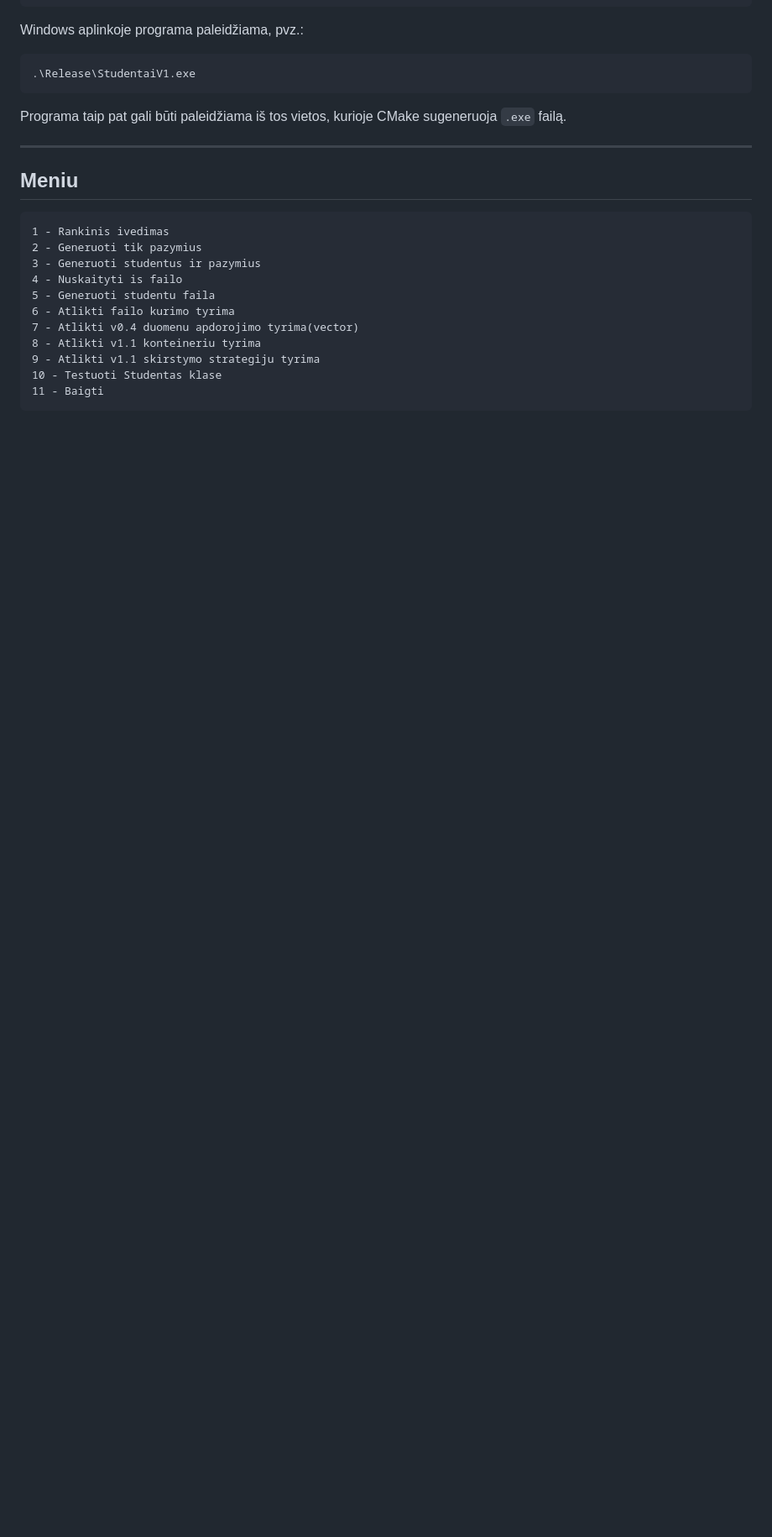
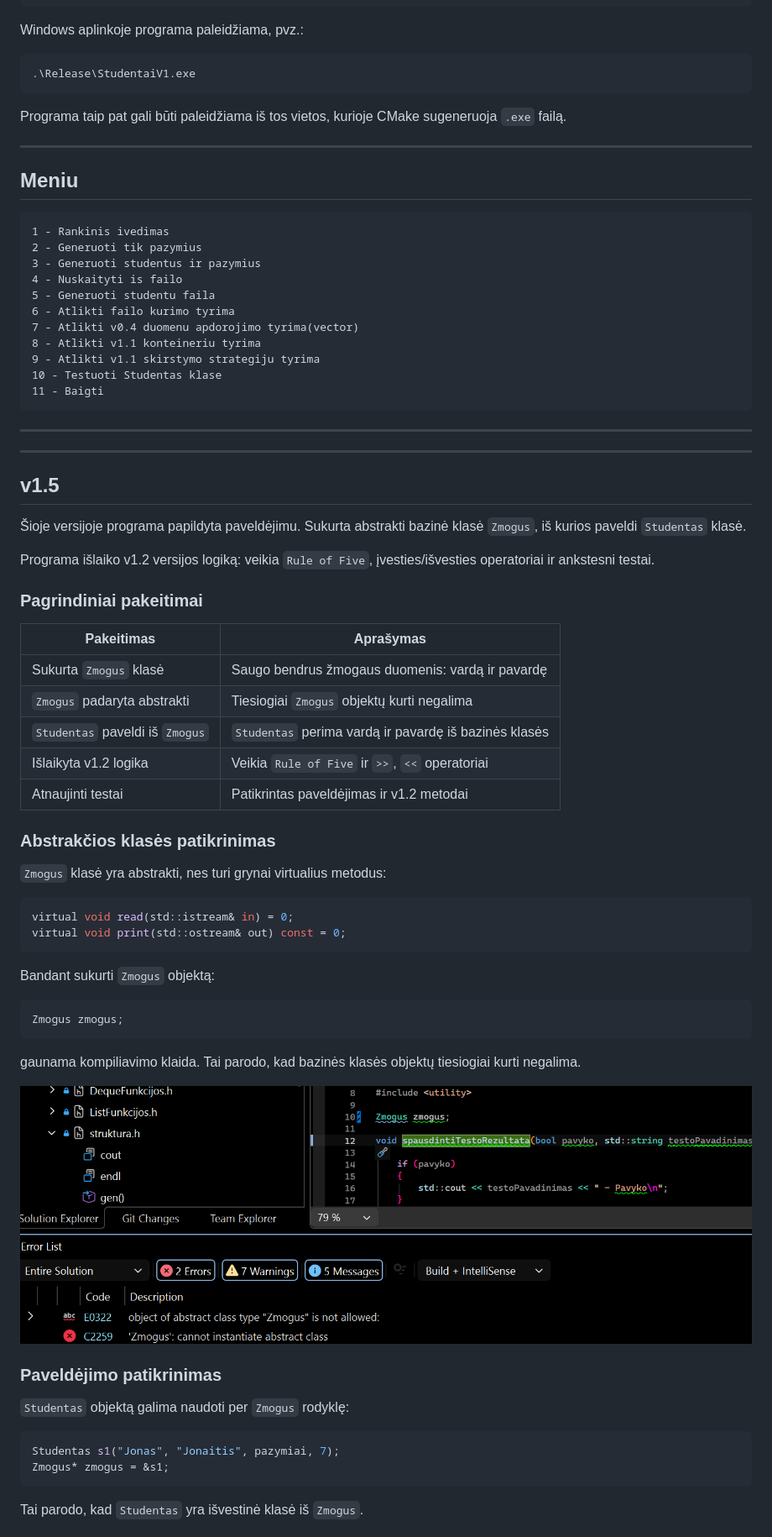
Before and after one commit to Boljerr/OOP_2, a Markdown page: README.md, the part around one of its changes. Shown at 84% size. GitHub-like rendering; pictures changed too: images/zmogus_abstrakti_klaida.png (added); blank space fills up the shorter version.

````diff
--- a/README.md
+++ b/README.md
@@ -67,3 +67,53 @@ Programa taip pat gali būti paleidžiama iš tos vietos, kurioje CMake sugeneru
 10 - Testuoti Studentas klase
 11 - Baigti
 ```
+---
+
+---
+
+## v1.5
+
+Šioje versijoje programa papildyta paveldėjimu. Sukurta abstrakti bazinė klasė `Zmogus`, iš kurios paveldi `Studentas` klasė.
+
+Programa išlaiko v1.2 versijos logiką: veikia `Rule of Five`, įvesties/išvesties operatoriai ir ankstesni testai.
+
+### Pagrindiniai pakeitimai
+
+| Pakeitimas | Aprašymas |
+|---|---|
+| Sukurta `Zmogus` klasė | Saugo bendrus žmogaus duomenis: vardą ir pavardę |
+| `Zmogus` padaryta abstrakti | Tiesiogiai `Zmogus` objektų kurti negalima |
+| `Studentas` paveldi iš `Zmogus` | `Studentas` perima vardą ir pavardę iš bazinės klasės |
+| Išlaikyta v1.2 logika | Veikia `Rule of Five` ir `>>`, `<<` operatoriai |
+| Atnaujinti testai | Patikrintas paveldėjimas ir v1.2 metodai |
+
+### Abstrakčios klasės patikrinimas
+
+`Zmogus` klasė yra abstrakti, nes turi grynai virtualius metodus:
+
+```cpp
+virtual void read(std::istream& in) = 0;
+virtual void print(std::ostream& out) const = 0;
+```
+
+Bandant sukurti `Zmogus` objektą:
+
+```cpp
+Zmogus zmogus;
+```
+
+gaunama kompiliavimo klaida. Tai parodo, kad bazinės klasės objektų tiesiogiai kurti negalima.
+
+![Abstrakčios klasės klaida](images/zmogus_abstrakti_klaida.png)
+
+### Paveldėjimo patikrinimas
+
+`Studentas` objektą galima naudoti per `Zmogus` rodyklę:
+
+```cpp
+Studentas s1("Jonas", "Jonaitis", pazymiai, 7);
+Zmogus* zmogus = &s1;
+```
+
+Tai parodo, kad `Studentas` yra išvestinė klasė iš `Zmogus`.
+
````
Also changed, not shown: other parts of README.md (+9 -59 lines), images/v1.5_testai.png (added), 1 other file.
